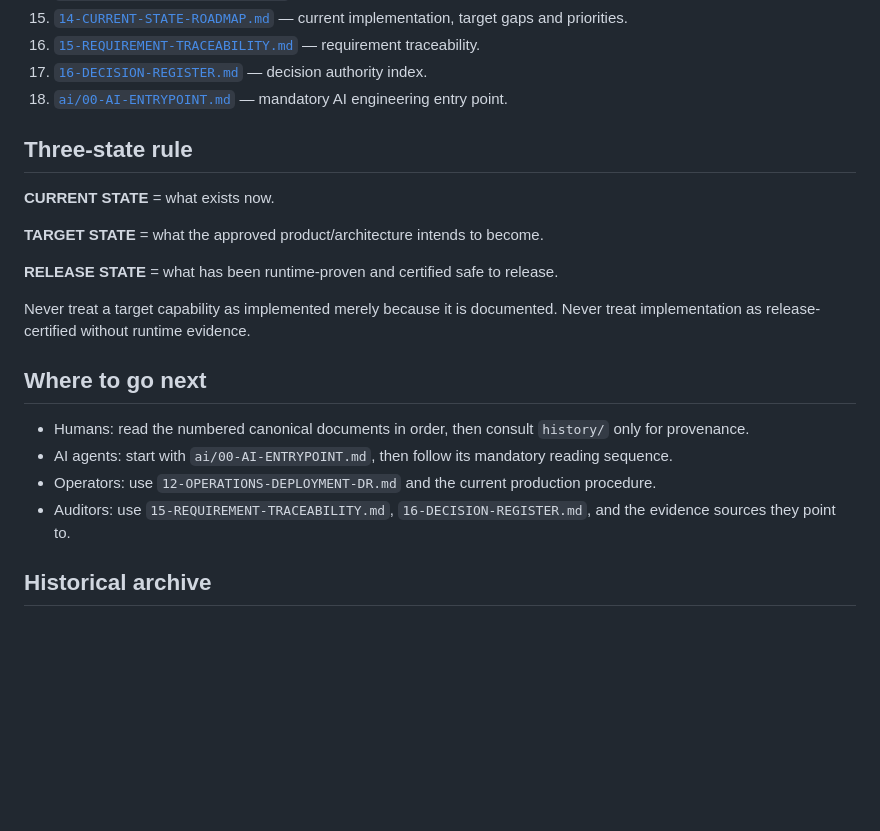
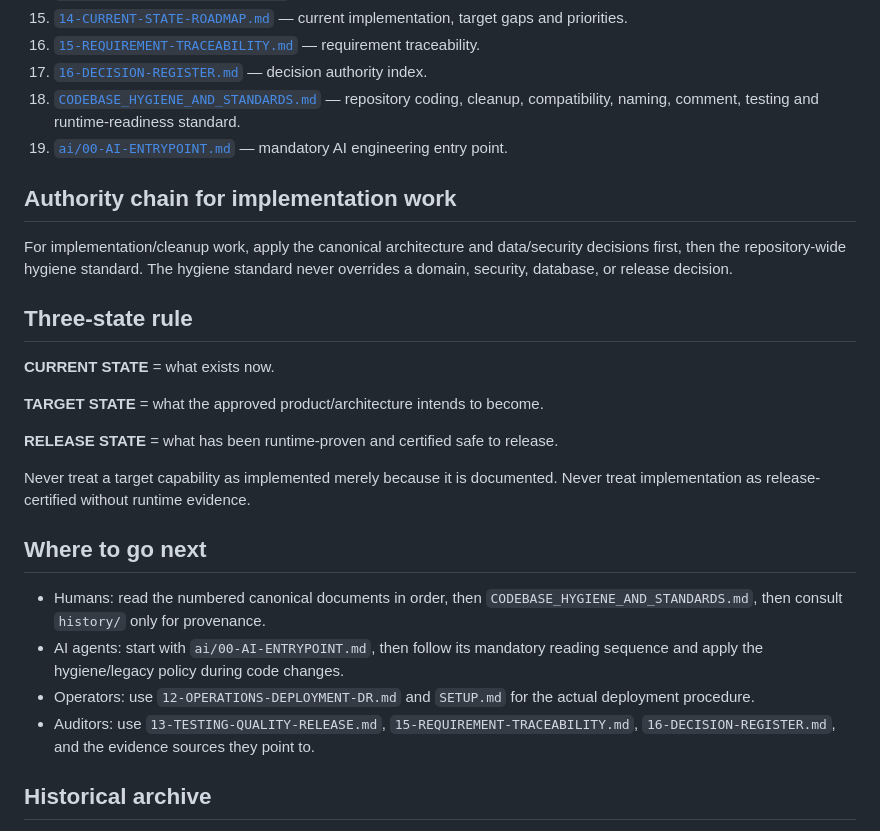
Before and after one commit to Frotan2/TOEFL-House, a Markdown page: docs/README.md, the part around the change. Rendered like a GitHub page; blank space fills up the shorter version.

Commit message:
docs(engineering): index codebase hygiene standard

```diff
--- a/docs/README.md
+++ b/docs/README.md
@@ -23,7 +23,12 @@ This is the single human/AI entry point to the TOEFL House engineering knowledge
 15. [`14-CURRENT-STATE-ROADMAP.md`](14-CURRENT-STATE-ROADMAP.md) — current implementation, target gaps and priorities.
 16. [`15-REQUIREMENT-TRACEABILITY.md`](15-REQUIREMENT-TRACEABILITY.md) — requirement traceability.
 17. [`16-DECISION-REGISTER.md`](16-DECISION-REGISTER.md) — decision authority index.
-18. [`ai/00-AI-ENTRYPOINT.md`](ai/00-AI-ENTRYPOINT.md) — mandatory AI engineering entry point.
+18. [`CODEBASE_HYGIENE_AND_STANDARDS.md`](CODEBASE_HYGIENE_AND_STANDARDS.md) — repository coding, cleanup, compatibility, naming, comment, testing and runtime-readiness standard.
+19. [`ai/00-AI-ENTRYPOINT.md`](ai/00-AI-ENTRYPOINT.md) — mandatory AI engineering entry point.
+
+## Authority chain for implementation work
+
+For implementation/cleanup work, apply the canonical architecture and data/security decisions first, then the repository-wide hygiene standard. The hygiene standard never overrides a domain, security, database, or release decision.
 
 ## Three-state rule
 
@@ -37,10 +42,10 @@ Never treat a target capability as implemented merely because it is documented.
 
 ## Where to go next
 
-- Humans: read the numbered canonical documents in order, then consult `history/` only for provenance.
-- AI agents: start with `ai/00-AI-ENTRYPOINT.md`, then follow its mandatory reading sequence.
-- Operators: use `12-OPERATIONS-DEPLOYMENT-DR.md` and the current production procedure.
-- Auditors: use `15-REQUIREMENT-TRACEABILITY.md`, `16-DECISION-REGISTER.md`, and the evidence sources they point to.
+- Humans: read the numbered canonical documents in order, then `CODEBASE_HYGIENE_AND_STANDARDS.md`, then consult `history/` only for provenance.
+- AI agents: start with `ai/00-AI-ENTRYPOINT.md`, then follow its mandatory reading sequence and apply the hygiene/legacy policy during code changes.
+- Operators: use `12-OPERATIONS-DEPLOYMENT-DR.md` and `SETUP.md` for the actual deployment procedure.
+- Auditors: use `13-TESTING-QUALITY-RELEASE.md`, `15-REQUIREMENT-TRACEABILITY.md`, `16-DECISION-REGISTER.md`, and the evidence sources they point to.
 
 ## Historical archive
 
```
